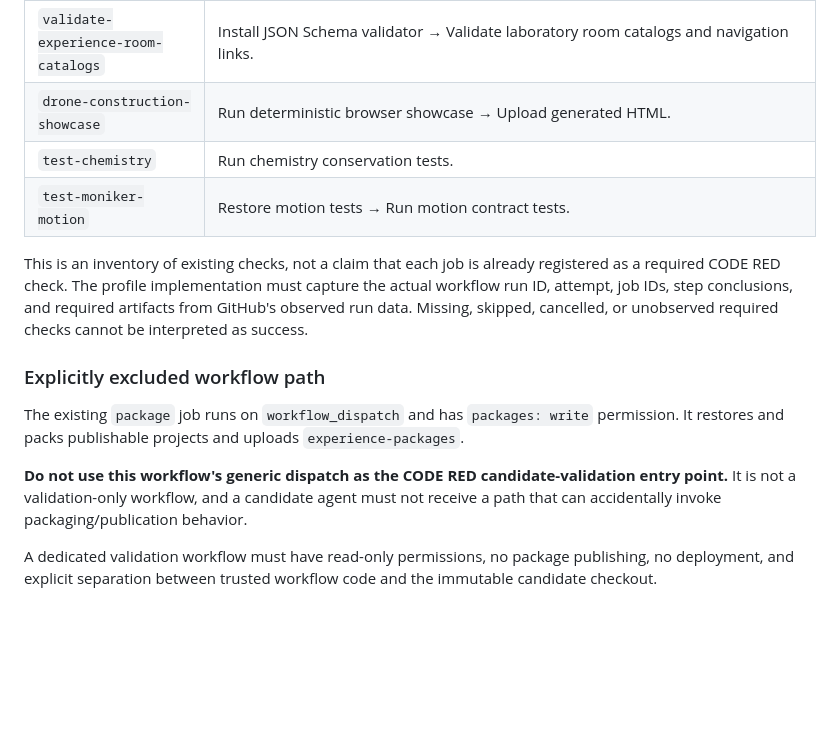
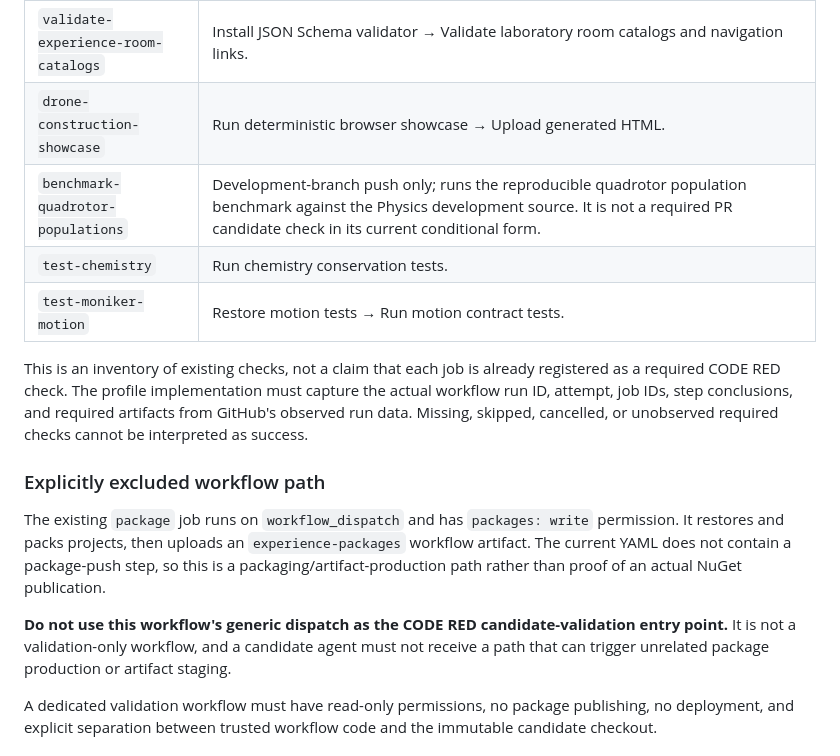
Before and after one commit to TrentBest/TheSingularityWorkshop.Experiences, a Markdown page: docs/CODE_RED_VALIDATION_PROFILE.md, the part around the change. GitHub-like rendering; blank space fills up the shorter version.

Commit message:
docs: clarify packaging boundary in CODE RED profile

```diff
--- a/docs/CODE_RED_VALIDATION_PROFILE.md
+++ b/docs/CODE_RED_VALIDATION_PROFILE.md
@@ -61,6 +61,7 @@ The following job IDs and named steps exist in the checked-in workflow:
 | `test-drone-construction` | Restore Drone Construction tests → Run construction/occupancy/transition/inventory invariants → Upload renderer-produced snapshot SVG. |
 | `validate-experience-room-catalogs` | Install JSON Schema validator → Validate laboratory room catalogs and navigation links. |
 | `drone-construction-showcase` | Run deterministic browser showcase → Upload generated HTML. |
+| `benchmark-quadrotor-populations` | Development-branch push only; runs the reproducible quadrotor population benchmark against the Physics development source. It is not a required PR candidate check in its current conditional form. |
 | `test-chemistry` | Run chemistry conservation tests. |
 | `test-moniker-motion` | Restore motion tests → Run motion contract tests. |
 
@@ -68,9 +69,9 @@ This is an inventory of existing checks, not a claim that each job is already re
 
 ### Explicitly excluded workflow path
 
-The existing `package` job runs on `workflow_dispatch` and has `packages: write` permission. It restores and packs publishable projects and uploads `experience-packages`.
+The existing `package` job runs on `workflow_dispatch` and has `packages: write` permission. It restores and packs projects, then uploads an `experience-packages` workflow artifact. The current YAML does not contain a package-push step, so this is a packaging/artifact-production path rather than proof of an actual NuGet publication.
 
-**Do not use this workflow's generic dispatch as the CODE RED candidate-validation entry point.** It is not a validation-only workflow, and a candidate agent must not receive a path that can accidentally invoke packaging/publication behavior.
+**Do not use this workflow's generic dispatch as the CODE RED candidate-validation entry point.** It is not a validation-only workflow, and a candidate agent must not receive a path that can trigger unrelated package production or artifact staging.
 
 A dedicated validation workflow must have read-only permissions, no package publishing, no deployment, and explicit separation between trusted workflow code and the immutable candidate checkout.
 
```
